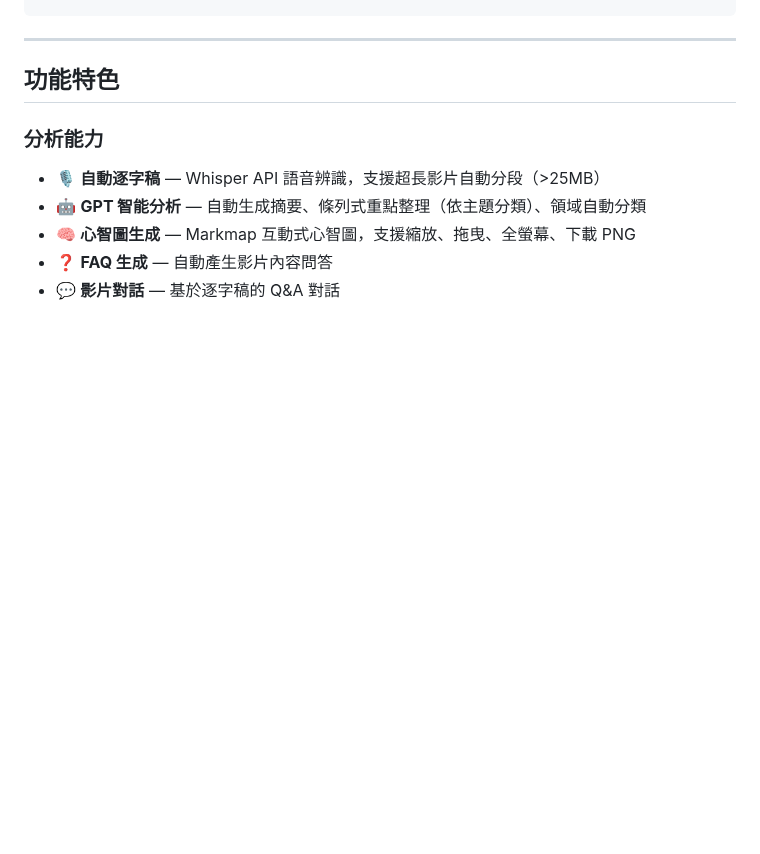
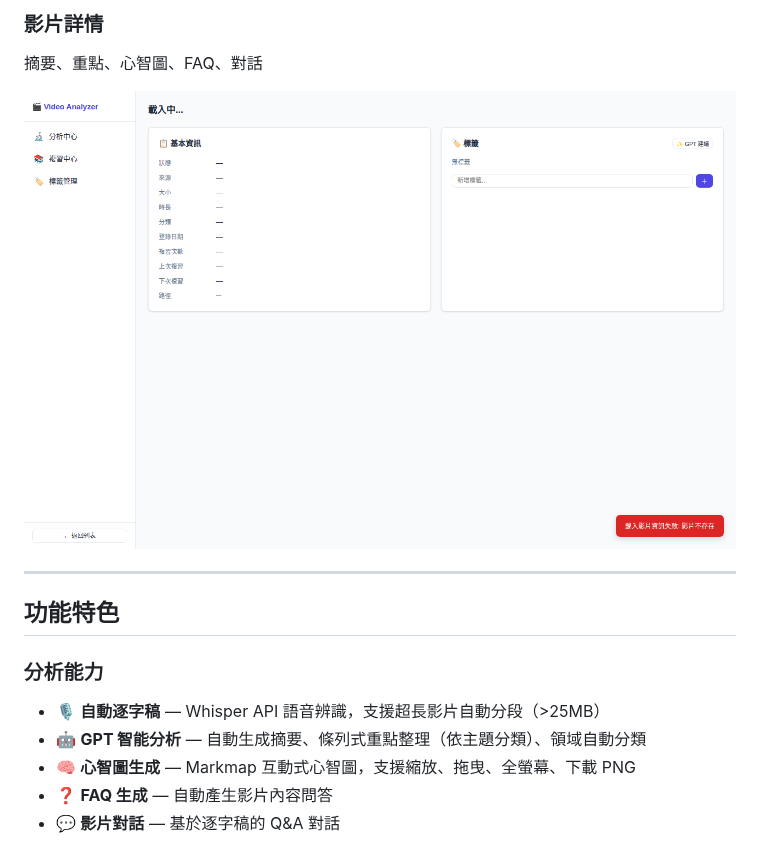
Before and after one commit to hwchiu/mochia, a Markdown page: README.md, the part around one of its changes. GitHub-like rendering; pictures changed too: docs/screenshots/06-video-detail.png (added); blank space fills up the shorter version.

```diff
--- a/README.md
+++ b/README.md
@@ -135,3 +165,7 @@ docker compose up -d
+### 影片詳情
+摘要、重點、心智圖、FAQ、對話
+
+![影片詳情](docs/screenshots/06-video-detail.png)
 
 ---
 
```
Also changed, not shown: other parts of README.md (+30 -0 lines), docs/screenshots/01-analysis-center.png (added), docs/screenshots/02-review-center.png (added), docs/screenshots/03-search.png (added), docs/screenshots/04-stats.png (added), docs/screenshots/05-labels.png (added), 9 other files.
